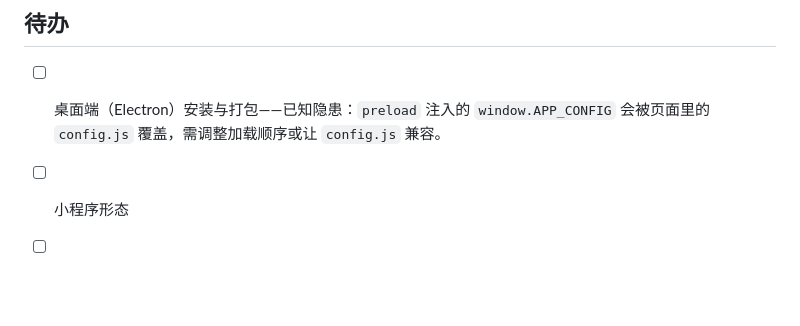
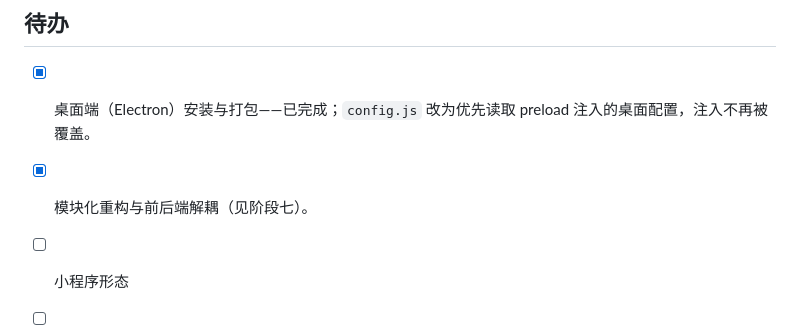
Before and after one commit to hwg2006/hnau-xinqing-navigation, a Markdown page: 工程日志.md, the part around one of its changes. GitHub-like rendering; blank space fills up the shorter version.

Commit message:
docs: 工程日志补阶段六(桌面端与分发)/阶段七(模块化重构)并修正过期待办
- 记录 Electron 内嵌代理、打包分发与三个坑

- 记录前后端解耦、后端归位、六文件夹 README 与口径统一

- 待办中桌面端与重构标记完成，经验总结补第 6 条

```diff
--- a/工程日志.md
+++ b/工程日志.md
@@ -97,6 +139,7 @@
 
 ## 待办
 
-- [ ] 桌面端（Electron）安装与打包——已知隐患：`preload` 注入的 `window.APP_CONFIG` 会被页面里的 `config.js` 覆盖，需调整加载顺序或让 `config.js` 兼容。
+- [x] 桌面端（Electron）安装与打包——已完成；`config.js` 改为优先读取 preload 注入的桌面配置，注入不再被覆盖。
+- [x] 模块化重构与前后端解耦（见阶段七）。
 - [ ] 小程序形态
 - [ ] 校园知识库 RAG 化
```
Also changed, not shown: other parts of 工程日志.md (+42 -0 lines).
